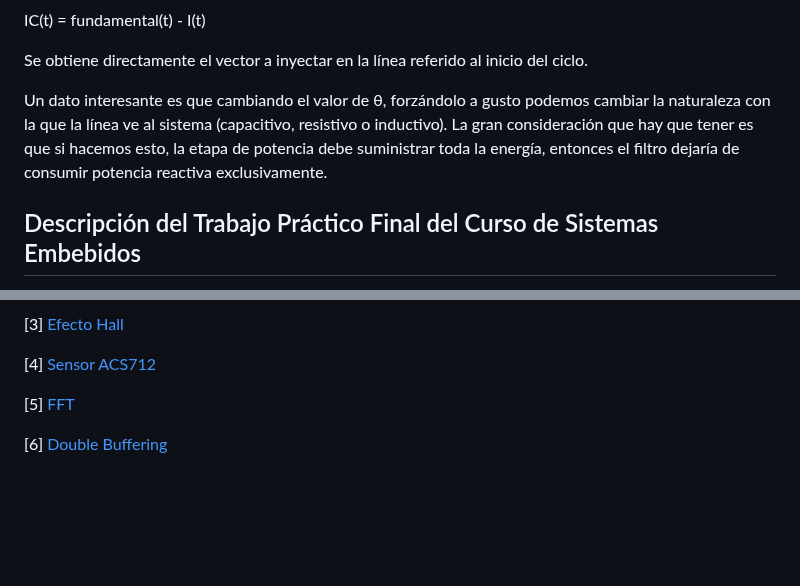
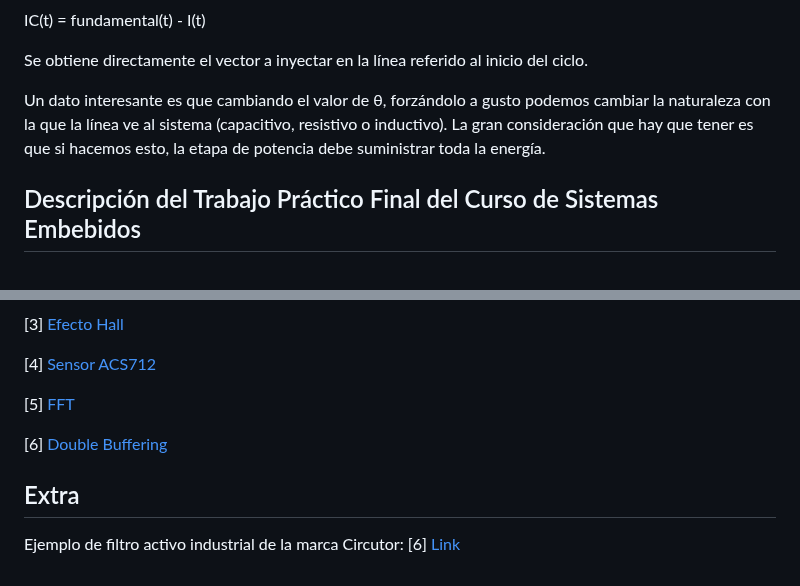
Before and after one commit to NicolasTobiasAlmaraz/filtro_activo_armonicos_corriente, a Markdown page: Anteproyecto/README.md, 2 parts joined by grey strips. Drawn GitHub-style; blank space fills up the shorter version.

```diff
--- a/Anteproyecto/README.md
+++ b/Anteproyecto/README.md
@@ -114,7 +114,7 @@ IC(t) = fundamental(t) - I(t)
 
 Se obtiene directamente el vector a inyectar en la línea referido al inicio del ciclo.
 
-Un dato interesante es que cambiando el valor de θ, forzándolo a gusto podemos cambiar la naturaleza con la que la línea ve al sistema (capacitivo, resistivo o inductivo). La gran consideración que hay que tener es que si hacemos esto, la etapa de potencia debe suministrar toda la energía, entonces el filtro dejaría de consumir potencia reactiva exclusivamente.
+Un dato interesante es que cambiando el valor de θ, forzándolo a gusto podemos cambiar la naturaleza con la que la línea ve al sistema (capacitivo, resistivo o inductivo). La gran consideración que hay que tener es que si hacemos esto, la etapa de potencia debe suministrar toda la energía.
 
 ## Descripción del Trabajo Práctico Final del Curso de Sistemas Embebidos
 La finalidad de este trabajo práctico final es asentar las bases para conseguir lo descrito en la sección anterior, "Descripción del Trabajo Final de Electrónica de Potencia".
@@ -329,3 +329,6 @@ No cambia lo mostrado en pantalla
 [5] [FFT](https://es.wikipedia.org/wiki/Transformada_r%C3%A1pida_de_Fourier)
 
 [6] [Double Buffering](https://es.wikipedia.org/wiki/Buffer_m%C3%BAltiple)
+
+## Extra
+Ejemplo de filtro activo industrial de la marca Circutor: [6] [Link](https://circutor.com/articulos/funcionamiento-real-de-un-filtro-de-armonicos-activo/)
```
